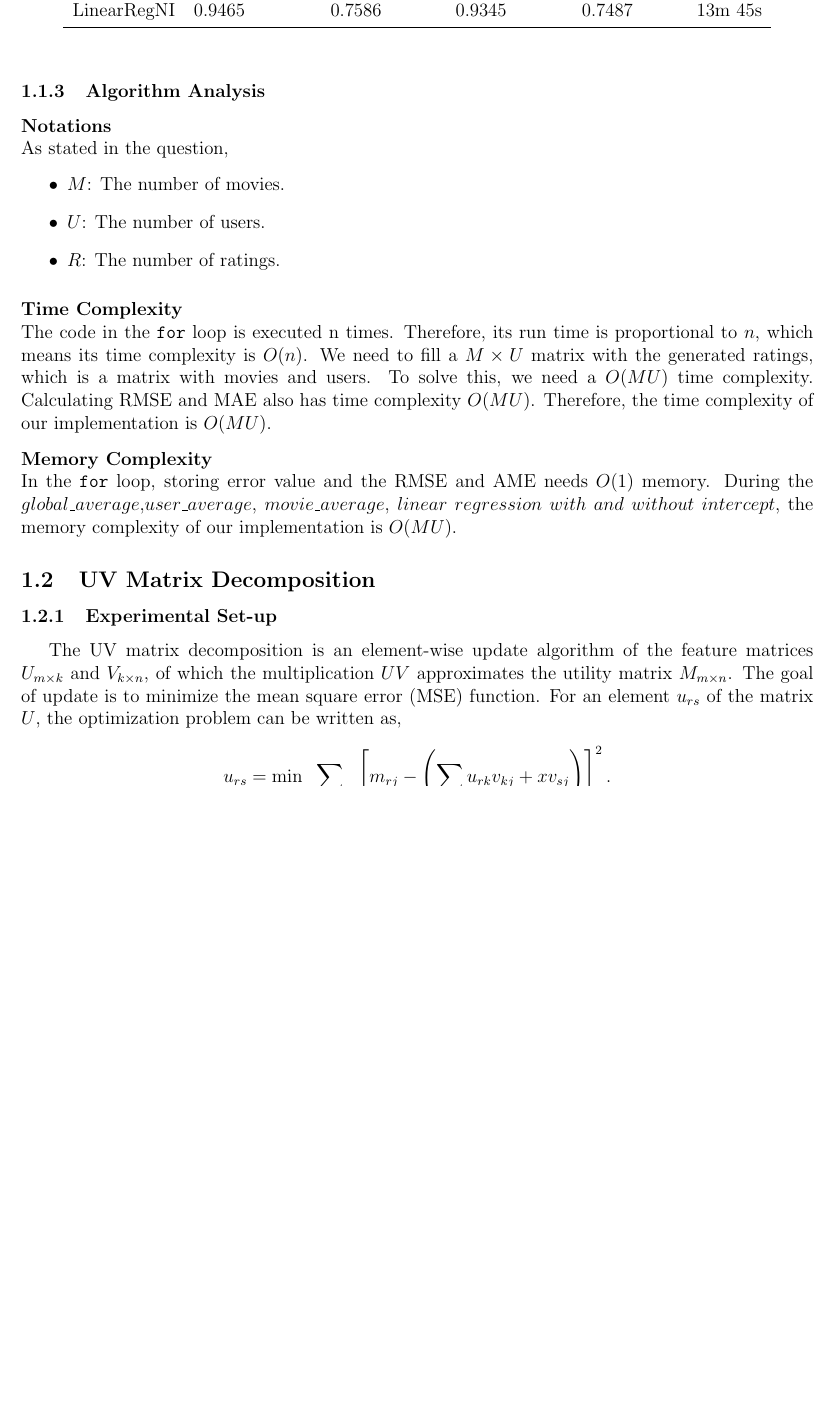
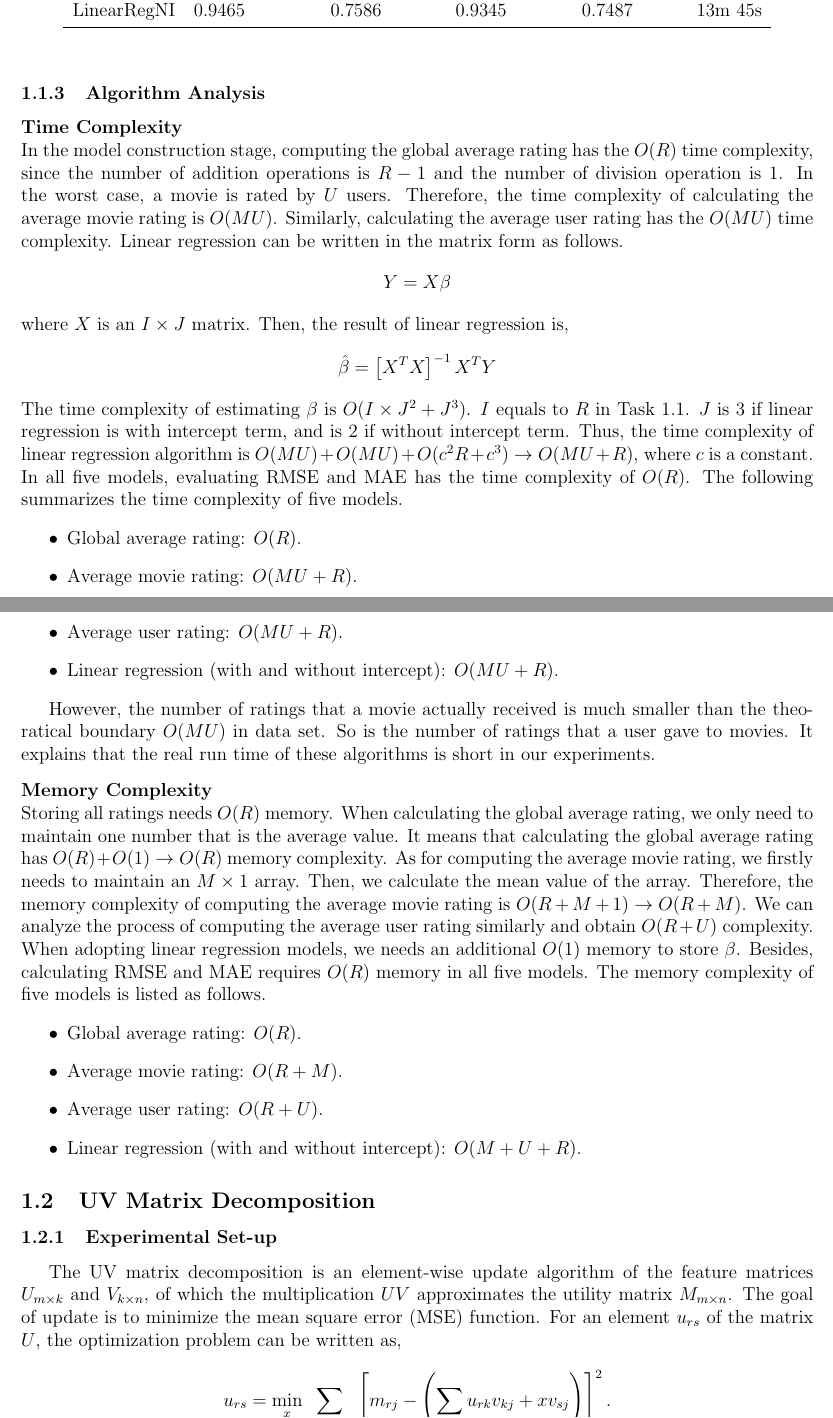
Before and after one commit to ShupeiLi/recommender-systems, a LaTeX document (group-28/report.tex): part of page 2 of 6 before the commit and two parts of pages 2 and 3 of 6 after it, the two joined at a grey line, cut so that both start at the same text, the shorter picture padded with empty space. Compiled offline with pdfLaTeX.

Commit message:
Commit via Git

```diff
--- a/group-28/report.tex
+++ b/group-28/report.tex
@@ -97,23 +105,34 @@ Table \ref{tab:1.1-results} reports RMSE, MAE, and the actual run time of global
 \end{table}
 
 \subsubsection{Algorithm Analysis}
-\noindent\textbf{Notations}\\
-As stated in the question,
+\noindent\textbf{Time Complexity}\\
+In the model construction stage, computing the global average rating has the $O(R)$ time complexity, since the number of addition operations is $R - 1$ and the number of division operation is $1$. In the worst case, a movie is rated by $U$ users. Therefore, the time complexity of calculating the average movie rating is $O(MU)$. Similarly, calculating the average user rating has the $O(MU)$ time complexity. Linear regression can be written in the matrix form as follows.
+$$
+Y = X\beta
+$$
+where $X$ is an $I\times J$ matrix. Then, the result of linear regression is,
+$$
+\hat{\beta} = \left[ X^TX \right]^{-1} X^TY
+$$
+The time complexity of estimating $\beta$ is $O(I\times J^2 + J^3)$. $I$ equals to $R$ in Task 1.1. $J$ is $3$ if linear regression is with intercept term, and is $2$ if without intercept term. Thus, the time complexity of linear regression algorithm is $O(MU) + O(MU) + O(c^2R + c^3)\rightarrow O(MU + R)$, where $c$ is a constant. In all five models, evaluating RMSE and MAE has the time complexity of $O(R)$. The following summarizes the time complexity of five models.
 \begin{itemize}
-    \item $M$: The number of movies.
-    \item $U$: The number of users.
-    \item $R$: The number of ratings.
+    \item Global average rating: $O(R)$.
+    \item Average movie rating: $O(MU + R)$.
+    \item Average user rating: $O(MU + R)$.
+    \item Linear regression (with and without intercept): $O(MU + R)$.
 \end{itemize}
-
-\vspace{0.3cm}
-\noindent\textbf{Time Complexity}\\
-The code in the \texttt{for} loop is executed n times. Therefore, its run time is proportional to $n$, which means its time complexity is $O(n)$.
-We need to fill a $M \times U$ matrix with the generated ratings, which is a matrix with movies and users.
-To solve this, we need a $O(MU)$ time complexity.
- Calculating RMSE and MAE also has time complexity $O(MU)$. Therefore, the time complexity of our implementation is $O(MU)$.\par
+\par
+However, the number of ratings that a movie actually received is much smaller than the theoratical boundary $O(MU)$ in data set. So is the number of ratings that a user gave to movies. It explains that the real run time of these algorithms is short in our experiments. \par
 \vspace{0.3cm}
 \noindent\textbf{Memory Complexity}\\
-In the \texttt{for} loop, storing error value and the RMSE and AME needs $O(1)$ memory. During the $global\_average$,$user\_average$, $movie\_average$, $linear\ regression\ with\ and\ without\ intercept$, the memory complexity of our implementation is $O(MU)$.
+Storing all ratings needs $O(R)$ memory. When calculating the global average rating, we only need to maintain one number that is the average value. It means that calculating the global average rating has $O(R) + O(1)\rightarrow O(R)$ memory complexity. As for computing the average movie rating, we firstly needs to maintain an $M\times 1$ array. Then, we calculate the mean value of the array. Therefore, the memory complexity of computing the average movie rating is $O(R + M + 1) \rightarrow O(R + M)$. We can analyze the process of computing the average user rating similarly and obtain $O(R + U)$ complexity.
+When adopting linear regression models, we needs an additional $O(1)$ memory to store $\beta$. Besides, calculating RMSE and MAE requires $O(R)$ memory in all five models. The memory complexity of five models is listed as follows.
+\begin{itemize}
+    \item Global average rating: $O(R)$.
+    \item Average movie rating: $O(R + M)$.
+    \item Average user rating: $O(R + U)$.
+    \item Linear regression (with and without intercept): $O(M+U+R)$.
+\end{itemize}
 
 \subsection{UV Matrix Decomposition}
 \subsubsection{Experimental Set-up}
```
Also changed, not shown: group-28/report.pdf, group-28/report.tex (28 more changed lines).
